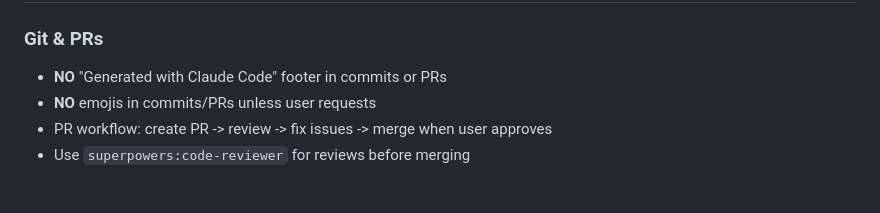
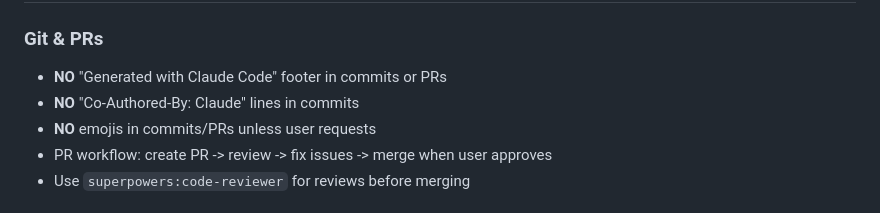
Before and after one commit to qazaqninja/niyet, a Markdown page: CLAUDE.md, the part around the change. Rendered like a GitHub page.

Commit message:
docs: add no Co-Authored-By rule

```diff
--- a/CLAUDE.md
+++ b/CLAUDE.md
@@ -127,6 +127,7 @@ Earth-toned, minimalist design:
 
 ### Git & PRs
 - **NO** "Generated with Claude Code" footer in commits or PRs
+- **NO** "Co-Authored-By: Claude" lines in commits
 - **NO** emojis in commits/PRs unless user requests
 - PR workflow: create PR -> review -> fix issues -> merge when user approves
 - Use `superpowers:code-reviewer` for reviews before merging
```
